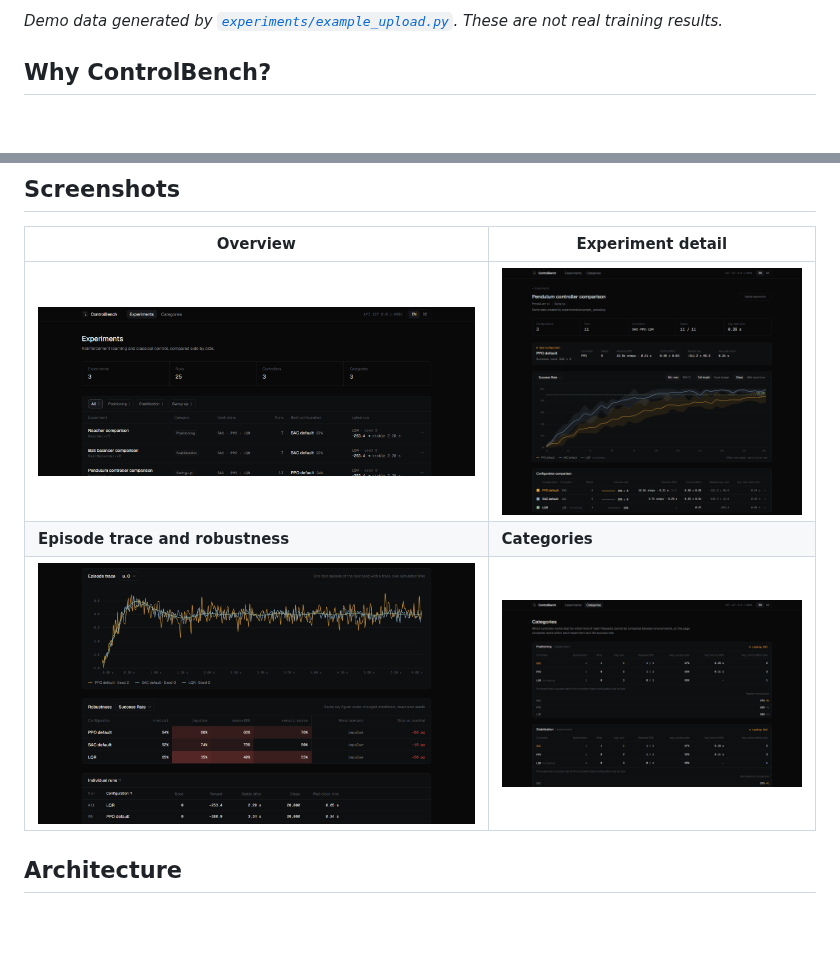
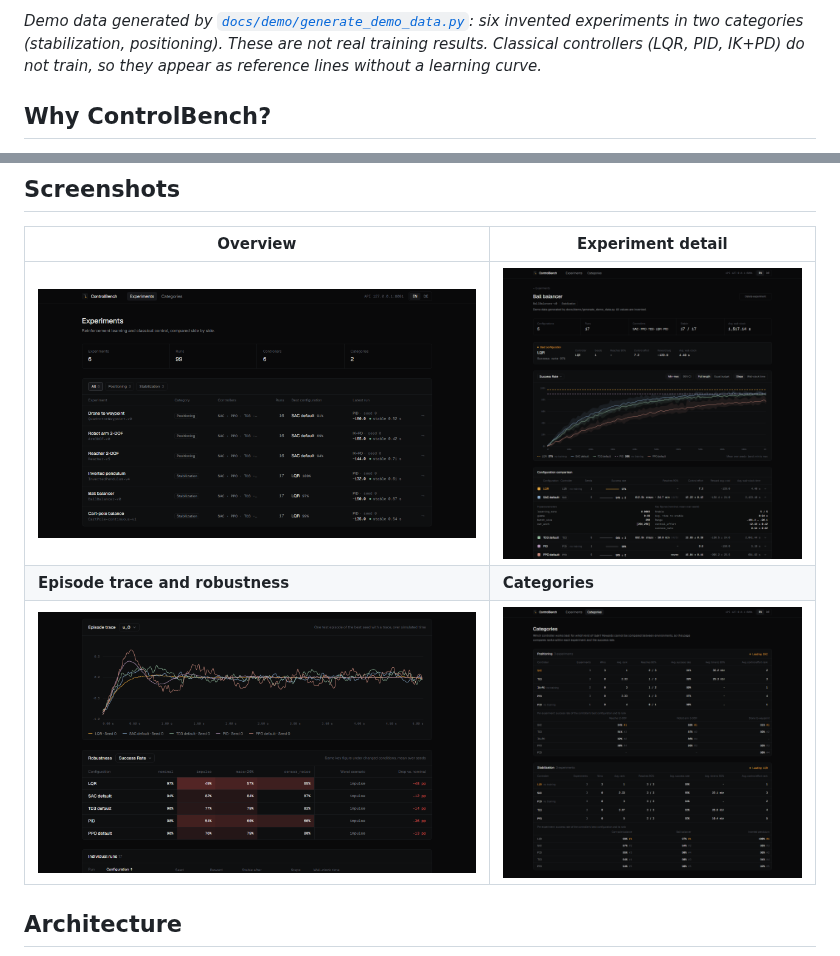
Before and after one commit to maximilian467/ControlBench, a Markdown page: README.md, 2 parts joined by grey strips. GitHub-like rendering; pictures changed too: docs/screenshots/categories.png, docs/screenshots/experiment.png, docs/screenshots/overview.png; blank space fills up the shorter version.

```diff
--- a/README.md
+++ b/README.md
@@ -14,5 +14,5 @@ ControlBench is a local experiment tracker and benchmarking dashboard for reinfo
 
-*Demo data generated by [`experiments/example_upload.py`](experiments/example_upload.py). These are not real training results.*
+*Demo data generated by [`docs/demo/generate_demo_data.py`](docs/demo/generate_demo_data.py): six invented experiments in two categories (stabilization, positioning). These are not real training results. Classical controllers (LQR, PID, IK+PD) do not train, so they appear as reference lines without a learning curve.*
 
 ## Why ControlBench?
 
```
Also changed, not shown: other parts of README.md (+2 -2 lines), 2 other files.
